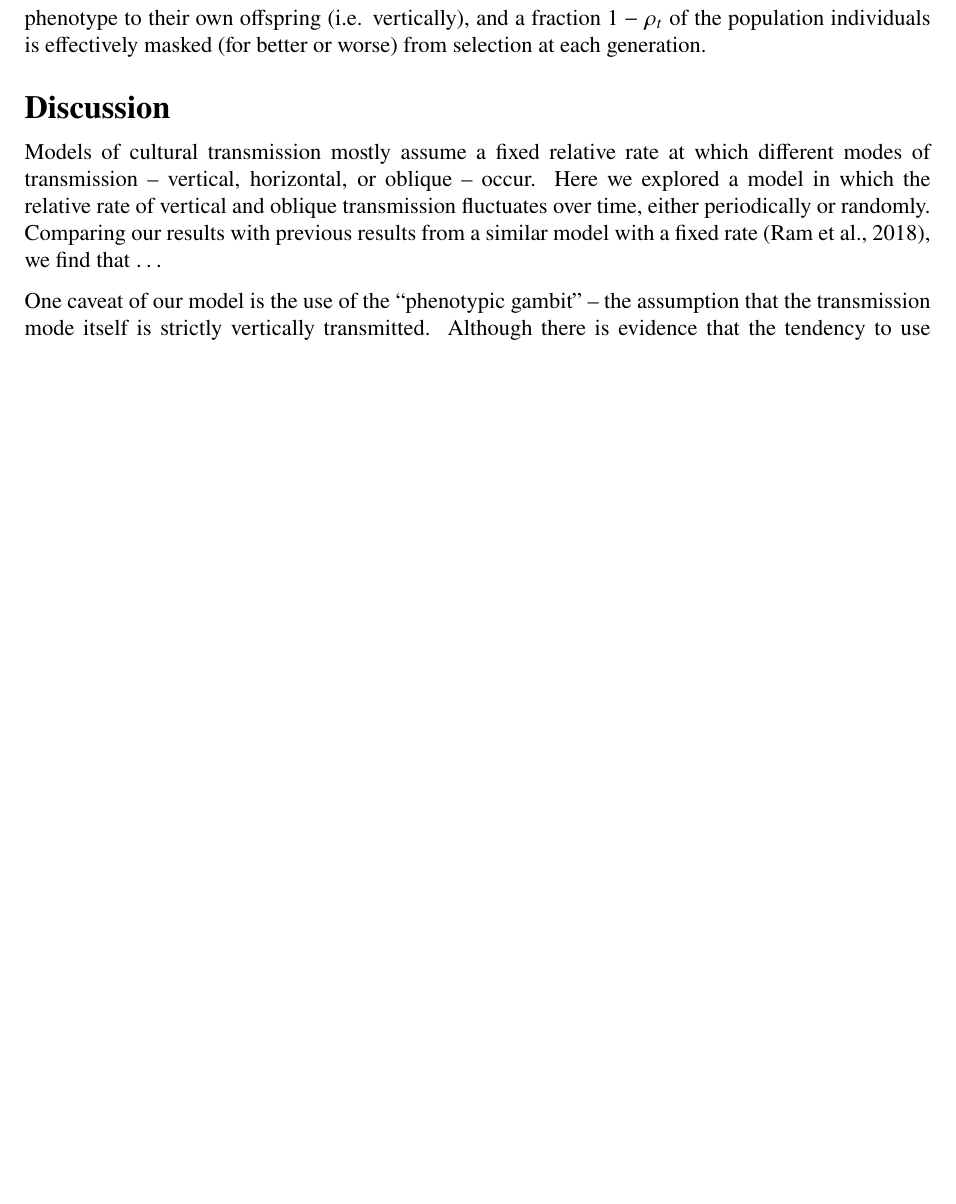
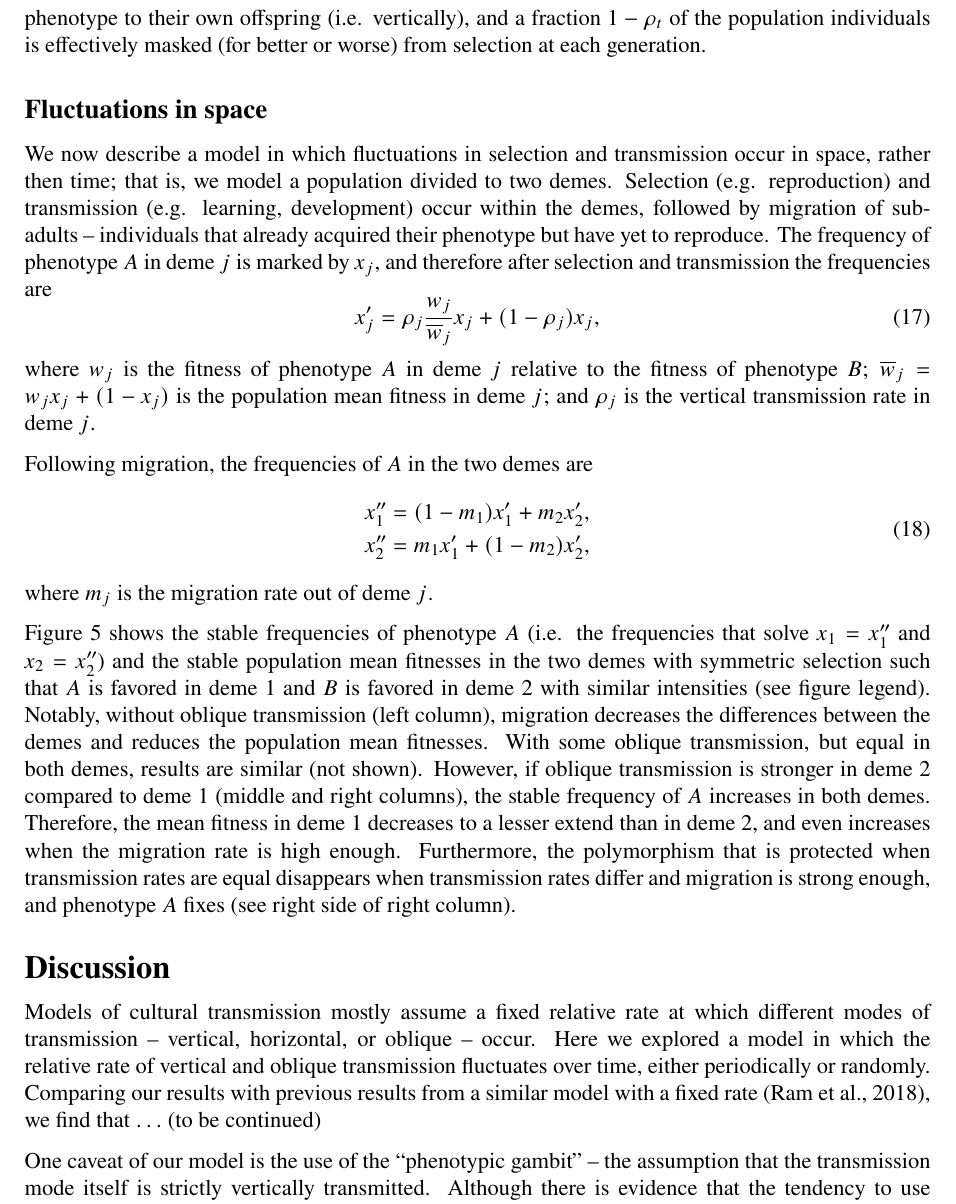
Before and after one commit to yoavram/Sunnyvale, a LaTeX document (ms/fluctuating_oblique.tex): part of page 8 of 9 before the commit and part of page 8 of 10 after it, cut so that both start at the same text, the shorter picture padded with empty space. Compiled offline with pdfLaTeX.

Commit message:
migration model

```diff
--- a/ms/fluctuating_oblique.tex
+++ b/ms/fluctuating_oblique.tex
@@ -316,3 +316,29 @@ From Result 10 in \citep{Ram2018}, $u(x)$ is monotone increasing in $S_n/n$ whic
 Therefore, if $s_t$ and $\rho_t$ are positively (negatively) correlated, $S_n/n$ increases (decreases), and the fixation probability $u(x)$ increases (decreases).
 This occurs because selection only affects those individuals that transmit their phenotype to their own offspring (i.e. vertically), and a fraction $1-\rho_t$ of the population individuals is effectively masked (for better or worse) from selection at each generation.
 
+% Fluctuations in space
+\subsection*{Fluctuations in space}
+
+We now describe a model in which fluctuations in selection and transmission occur in space, rather then time; that is, we model a population divided to two demes.
+Selection (e.g. reproduction) and transmission (e.g. learning, development) occur within the demes, followed by migration of sub-adults -- individuals that already acquired their phenotype but have yet to reproduce.
+The frequency of phenotype $A$ in deme $j$ is marked by $x_j$, and therefore after selection and transmission the frequencies are
+\begin{equation} \label{eq:migration_model_selection_transmission}
+x_j' = \rho_j \frac{w_j}{\overline{w}_j} x_j + (1-\rho_j) x_j,
+\end{equation}
+where $w_j$ is the fitness of phenotype $A$ in deme $j$ relative to the fitness of phenotype $B$; $\overline{w}_j=w_j x_j + (1-x_j)$ is the population mean fitness in deme $j$; and $\rho_j$ is the vertical transmission rate in deme $j$.
+
+Following migration, the frequencies of $A$ in the two demes are
+\begin{equation} \label{eq:migration_model}
+\begin{aligned}
+x_1'' = (1-m_1) x_1' + m_2 x_2', \\
+x_2'' = m_1 x_1' + (1-m_2) x_2',
+\end{aligned}
+\end{equation}
+where $m_j$ is the migration rate out of deme $j$.
+
+\autoref{fig:migration} shows the stable frequencies of phenotype $A$ (i.e. the frequencies that solve $x_1=x_1''$ and $x_2=x_2''$) and the stable population mean fitnesses in the two demes with symmetric selection such that $A$ is favored in deme 1 and $B$ is favored in deme 2 with similar intensities (see figure legend).
+Notably, without oblique transmission (left column), migration decreases the differences between the demes and reduces the population mean fitnesses.
+With some oblique transmission, but equal in both demes, results are similar (not shown).
+However, if oblique transmission is stronger in deme 2 compared to deme 1 (middle and right columns), the stable frequency of $A$ increases in both demes.
+Therefore, the mean fitness in deme 1 decreases to a lesser extend than in deme 2, and even increases when the migration rate is high enough.
+Furthermore, the polymorphism that is protected when transmission rates are equal disappears when transmission rates differ and migration is strong enough, and phenotype $A$ fixes (see right side of right column).
@@ -319,10 +356,12 @@ This occurs because selection only affects those individuals that transmit their
+\label{fig:migration}
+\end{figure*}
 
 % Discussion
 \section*{Discussion}
 
 Models of cultural transmission mostly assume a fixed relative rate at which different modes of transmission -- vertical, horizontal, or oblique -- occur.
 Here we explored a model in which the relative rate of vertical and oblique transmission fluctuates over time, either periodically or randomly.
-Comparing our results with previous results from a similar model with a fixed rate~\citep{Ram2018}, we find that $\ldots$ % TODO
+Comparing our results with previous results from a similar model with a fixed rate~\citep{Ram2018}, we find that $\ldots$ (to be continued) % TODO
 %Specifically, if fluctuations are not small then a single phenotype is likely to fix in the population~(\autoref{eq:poly_condition_periodic_fluc}, \autoref{fig:rho1_rho2_k=1}, \autoref{fig:rho1_rho2_stoch_p}), and
 
 One caveat of our model is the use of the ``phenotypic gambit'' -- the assumption that the transmission mode itself is strictly vertically transmitted.
```
Also changed, not shown: ms/fluctuating_oblique.tex (13 more changed lines), 1 other file.
